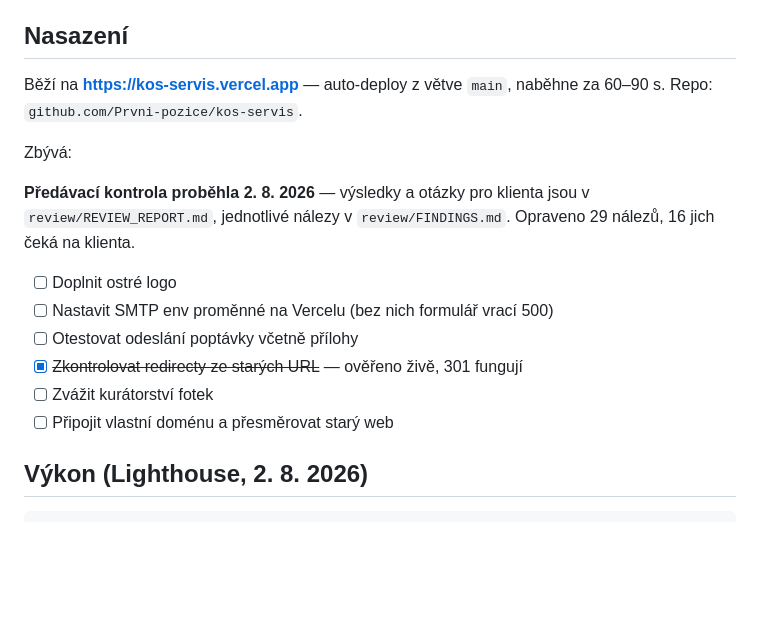
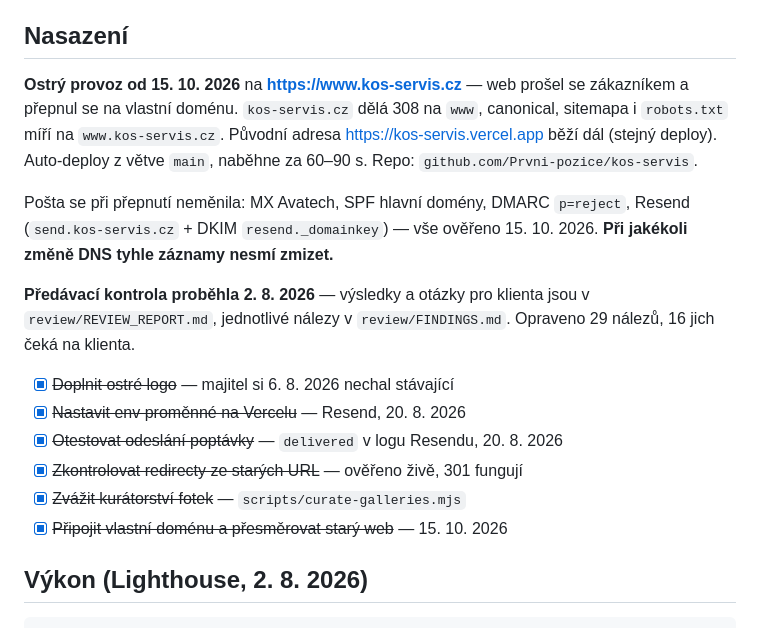
Before and after one commit to Prvni-pozice/kos-servis, a Markdown page: docs/otevrene-body.md, the part around the change. GitHub-like rendering; blank space fills up the shorter version.

Commit message:
Ostrý provoz od 15. 10. 2026 na www.kos-servis.cz
Web prošel se zákazníkem a běží na vlastní doméně. Zaznamenáno
v CLAUDE.md a docs/otevrene-body.md, checklist nasazení uzavřen.

Co-Authored-By: Claude Opus 5.5 <noreply@anthropic.com>
Claude-Session: https://claude.ai/code/session_01Shw8FE3NC1PkDonstsmQpU

```diff
--- a/docs/otevrene-body.md
+++ b/docs/otevrene-body.md
@@ -113,21 +113,27 @@ Venku zůstaly krajinné letecké záběry, kde je firma malá tečka
 
 ## Nasazení
 
-Běží na **https://kos-servis.vercel.app** — auto-deploy z větve `main`,
-naběhne za 60–90 s. Repo: `github.com/Prvni-pozice/kos-servis`.
+**Ostrý provoz od 15. 10. 2026** na **https://www.kos-servis.cz** — web
+prošel se zákazníkem a přepnul se na vlastní doménu. `kos-servis.cz` dělá 308
+na `www`, canonical, sitemapa i `robots.txt` míří na `www.kos-servis.cz`.
+Původní adresa https://kos-servis.vercel.app běží dál (stejný deploy).
+Auto-deploy z větve `main`, naběhne za 60–90 s.
+Repo: `github.com/Prvni-pozice/kos-servis`.
 
-Zbývá:
+Pošta se při přepnutí neměnila: MX Avatech, SPF hlavní domény, DMARC
+`p=reject`, Resend (`send.kos-servis.cz` + DKIM `resend._domainkey`) — vše
+ověřeno 15. 10. 2026. **Při jakékoli změně DNS tyhle záznamy nesmí zmizet.**
 
 **Předávací kontrola proběhla 2. 8. 2026** — výsledky a otázky pro klienta
 jsou v `review/REVIEW_REPORT.md`, jednotlivé nálezy v `review/FINDINGS.md`.
 Opraveno 29 nálezů, 16 jich čeká na klienta.
 
-- [ ] Doplnit ostré logo
-- [ ] Nastavit SMTP env proměnné na Vercelu (bez nich formulář vrací 500)
-- [ ] Otestovat odeslání poptávky včetně přílohy
+- [x] ~~Doplnit ostré logo~~ — majitel si 6. 8. 2026 nechal stávající
+- [x] ~~Nastavit env proměnné na Vercelu~~ — Resend, 20. 8. 2026
+- [x] ~~Otestovat odeslání poptávky~~ — `delivered` v logu Resendu, 20. 8. 2026
 - [x] ~~Zkontrolovat redirecty ze starých URL~~ — ověřeno živě, 301 fungují
-- [ ] Zvážit kurátorství fotek
-- [ ] Připojit vlastní doménu a přesměrovat starý web
+- [x] ~~Zvážit kurátorství fotek~~ — `scripts/curate-galleries.mjs`
+- [x] ~~Připojit vlastní doménu a přesměrovat starý web~~ — 15. 10. 2026
 
 ## Výkon (Lighthouse, 2. 8. 2026)
 
```
Also changed, not shown: CLAUDE.md (+4 -0 lines).
